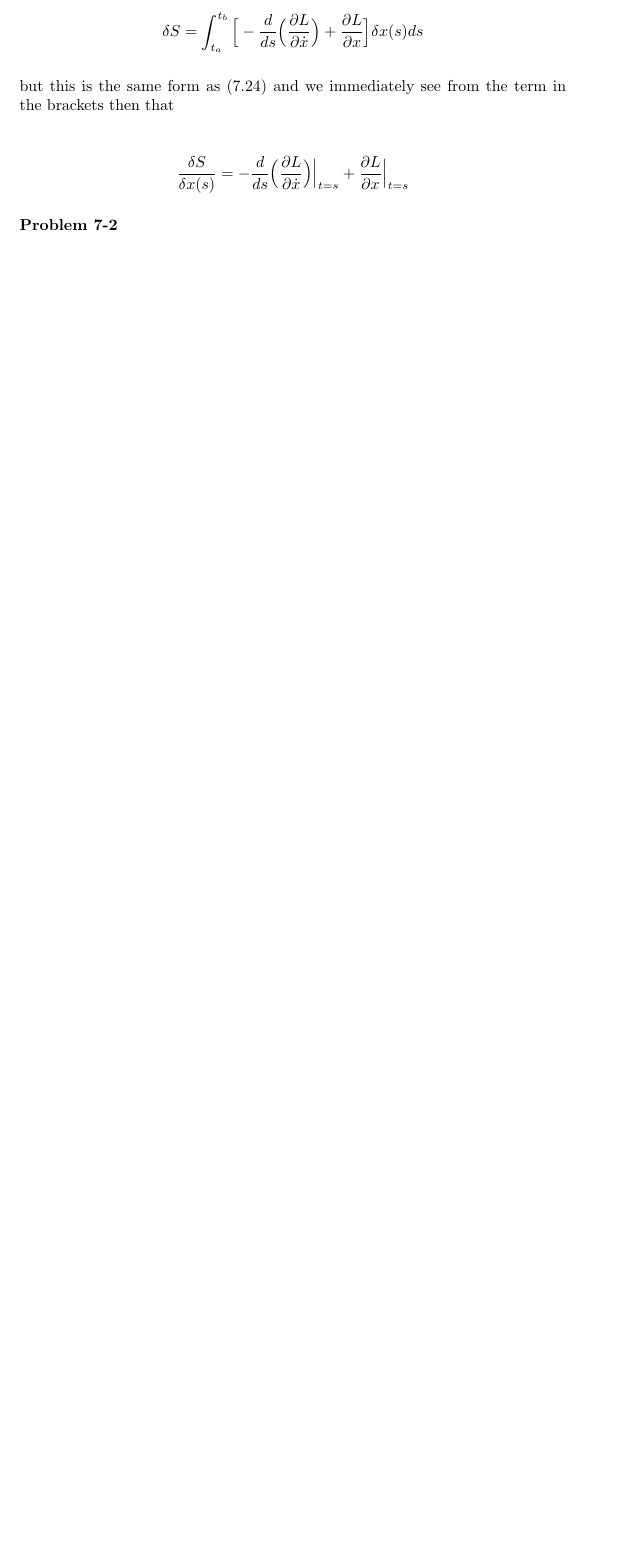
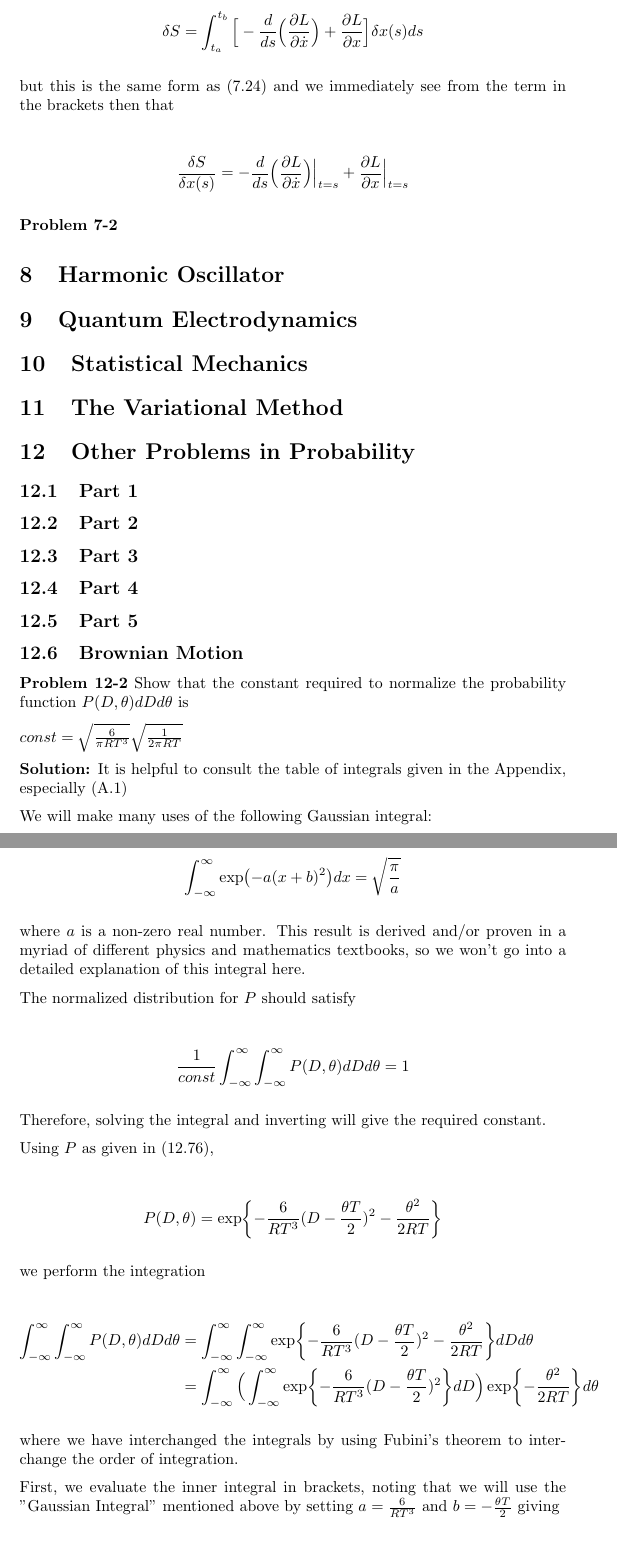
Before and after one commit to JdoesScience/QuantMechandPathIntegralsRPFeymanARHibbsSolns, a LaTeX document (main.tex): part of page 12 of 15 before the commit and two parts of pages 12 and 13 of 17 after it, the two joined at a grey line, cut so that both start at the same text, the shorter picture padded with empty space. Compiled offline with pdfLaTeX.

Commit message:
Added Chpt 12 problem

```diff
--- a/main.tex
+++ b/main.tex
@@ -509,3 +509,76 @@ but this is the same form as (7.24) and we immediately see from the term in the
 %\centering
 \end{figure}
 
+%Section 8
+\section{Harmonic Oscillator}
+
+%Section 9
+\section{Quantum Electrodynamics}
+
+%Section 10
+\section{Statistical Mechanics}
+
+%Section 11
+\section{The Variational Method}
+
+%Section 12
+\section{Other Problems in Probability}
+
+\subsection{Part 1}
+
+\subsection{Part 2}
+
+\subsection{Part 3}
+
+\subsection{Part 4}
+
+\subsection{Part 5}
+
+\subsection{Brownian Motion}
+
+\textbf{Problem 12-2}
+Show that the constant required to normalize the probability function  $P(D,\theta)dD d \theta$ is
+
+$const = \sqrt{\frac{6}{\pi R T^3}}\sqrt{\frac{1}{2\pi RT}}$
+
+
+\textbf{Solution:}
+It is helpful to consult the table of integrals given in the Appendix, especially (A.1)
+
+We will make many uses of the following Gaussian integral:
+
+\begin{align*}
+         \int_{-\infty}^{\infty} \exp(-a(x + b)^2)dx &= \sqrt{\frac{\pi}{a}}
+\end{align*}
+
+where $a$ is a non-zero real number. This result is derived and/or proven in a myriad of different physics and mathematics textbooks, so we won't go into a detailed explanation of this integral here.
+
+The normalized distribution for $P$ should satisfy
+
+\begin{align*}
+    \frac{1}{const} \int_{-\infty}^{\infty} \int_{-\infty}^{\infty} P(D,\theta)dD d\theta &= 1
+\end{align*}
+
+Therefore, solving the integral and inverting will give the required constant.
+
+Using $P$ as given in (12.76),
+
+\begin{align*}
+    P(D, \theta) &= \exp{-\frac{6}{RT^3}(D - \frac{\theta T}{2})^2 - \frac{\theta ^2}{2RT} }
+\end{align*}
+
+we perform the integration
+
+\begin{align*}
+    \int_{-\infty}^{\infty} \int_{-\infty}^{\infty} P(D,\theta)dD d\theta &= \int_{-\infty}^{\infty} \int_{-\infty}^{\infty} \exp{-\frac{6}{RT^3}(D - \frac{\theta T}{2})^2 - \frac{\theta ^2}{2RT} } dD d\theta \\
+    & = \int_{-\infty}^{\infty} \Big( \int_{-\infty}^{\infty} \exp{-\frac{6}{RT^3}(D - \frac{\theta T}{2})^2 } dD \Big) \exp{ - \frac{\theta ^2}{2RT} } d\theta
+\end{align*}
+
+where we have interchanged the integrals by using Fubini's theorem to inter-change the order of integration.
+
+First, we evaluate the inner integral in brackets, noting that we will use the "Gaussian Integral" mentioned above by setting $a = \frac{6}{RT^3}$ and $b = -\frac{\theta T}{2}$ giving
+
+\begin{align*}
+    \int_{-\infty}^{\infty} \exp{-\frac{6}{RT^3}(D - \frac{\theta T}{2})^2 } dD &= \sqrt{\frac{\pi}{(6 / RT^3)}} \\
+    &= \sqrt{\frac{\pi RT^3}{6 }}
+\end{align*}
```
Also changed, not shown: main.tex (34 more changed lines).
